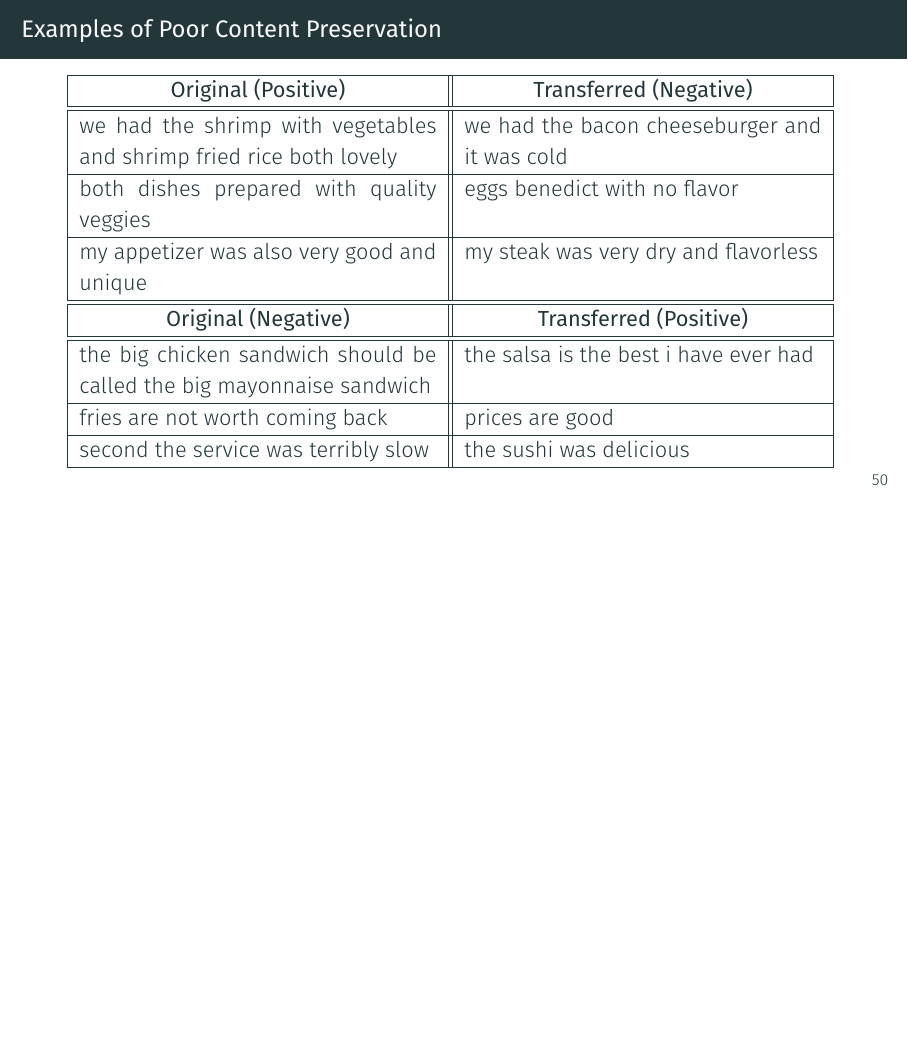
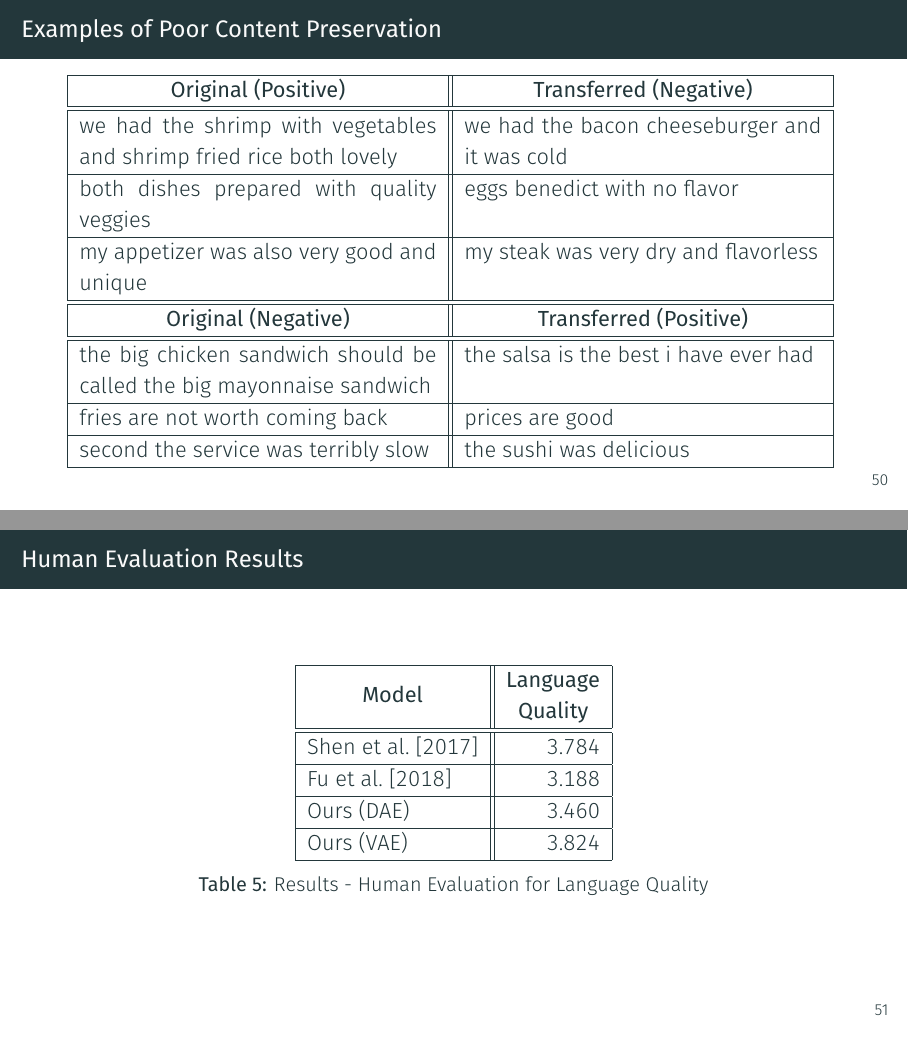
Before and after one commit to vineetjohn/uw-mmath-thesis-presentation, LaTeX slides (presentation.tex): page 62 of 62 before the commit and pages 62 and 63 of 63 after it, the two joined at a grey line, the shorter picture padded with empty space. Compiled offline with XeLaTeX; a missing font is replaced by an installed copy or a similar font.

Commit message:
Add slide for human evaluation results

```diff
--- a/presentation.tex
+++ b/presentation.tex
@@ -719,4 +719,27 @@
 	\end{table}
 \end{frame}
 
+\begin{frame}{Human Evaluation Results}
+	\begin{table}[ht]
+		\centering
+		\begin{tabular}{| l || r | r | r | r |}
+			\hline
+			\tabc{2}{Model}       & \tabh{Language} \\
+			                      & \tabh{Quality}  \\
+			\hline
+			\hline
+			\citet{shen2017style} & 3.784           \\
+			\hline
+			\citet{fu2017style}   & 3.188           \\
+			\hline
+			Ours (DAE)            & 3.460           \\
+			\hline
+			Ours (VAE)            & 3.824           \\
+			\hline
+		\end{tabular}
+		\caption{Results - Human Evaluation for Language Quality}
+		\label{tab:human-evaluation}
+	\end{table}
+\end{frame}
+
 \end{document}
```
